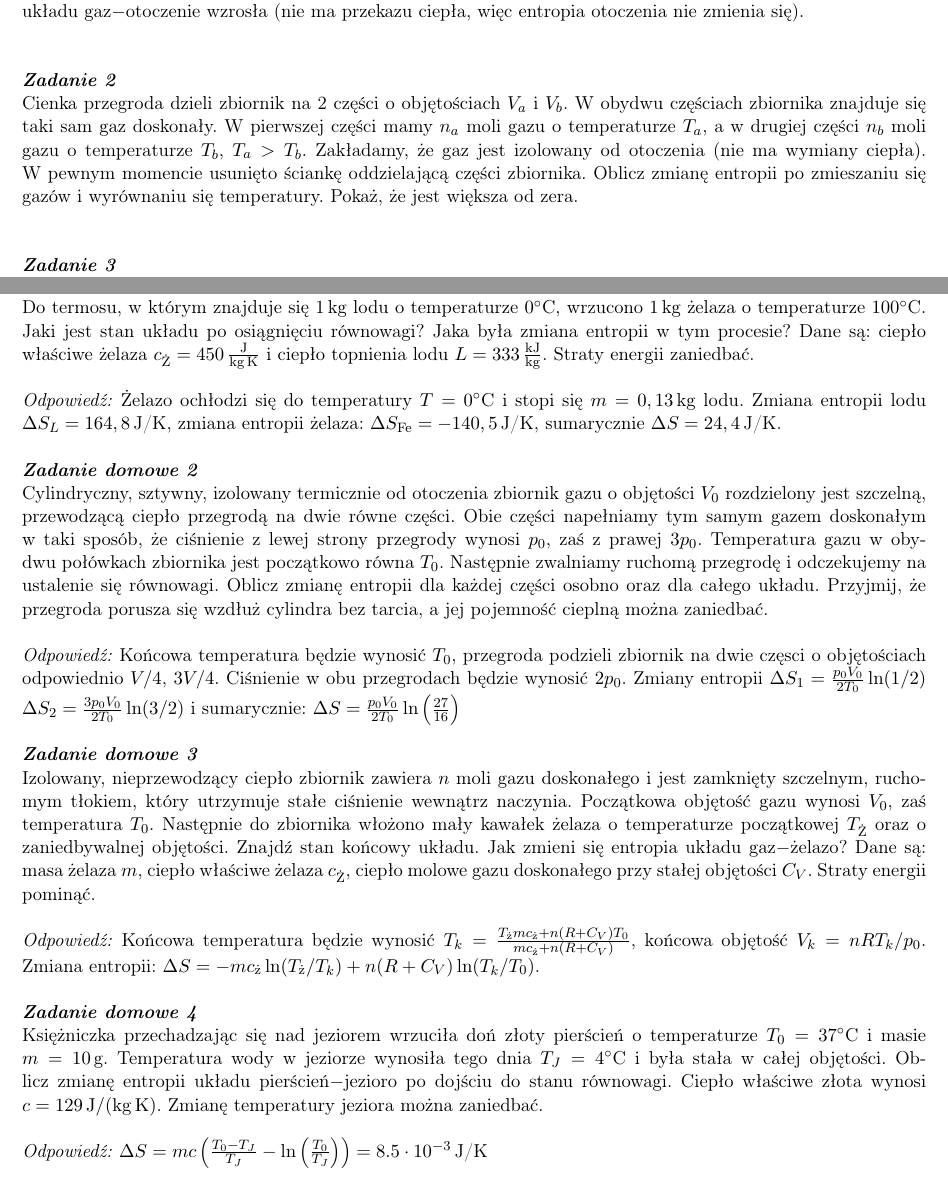
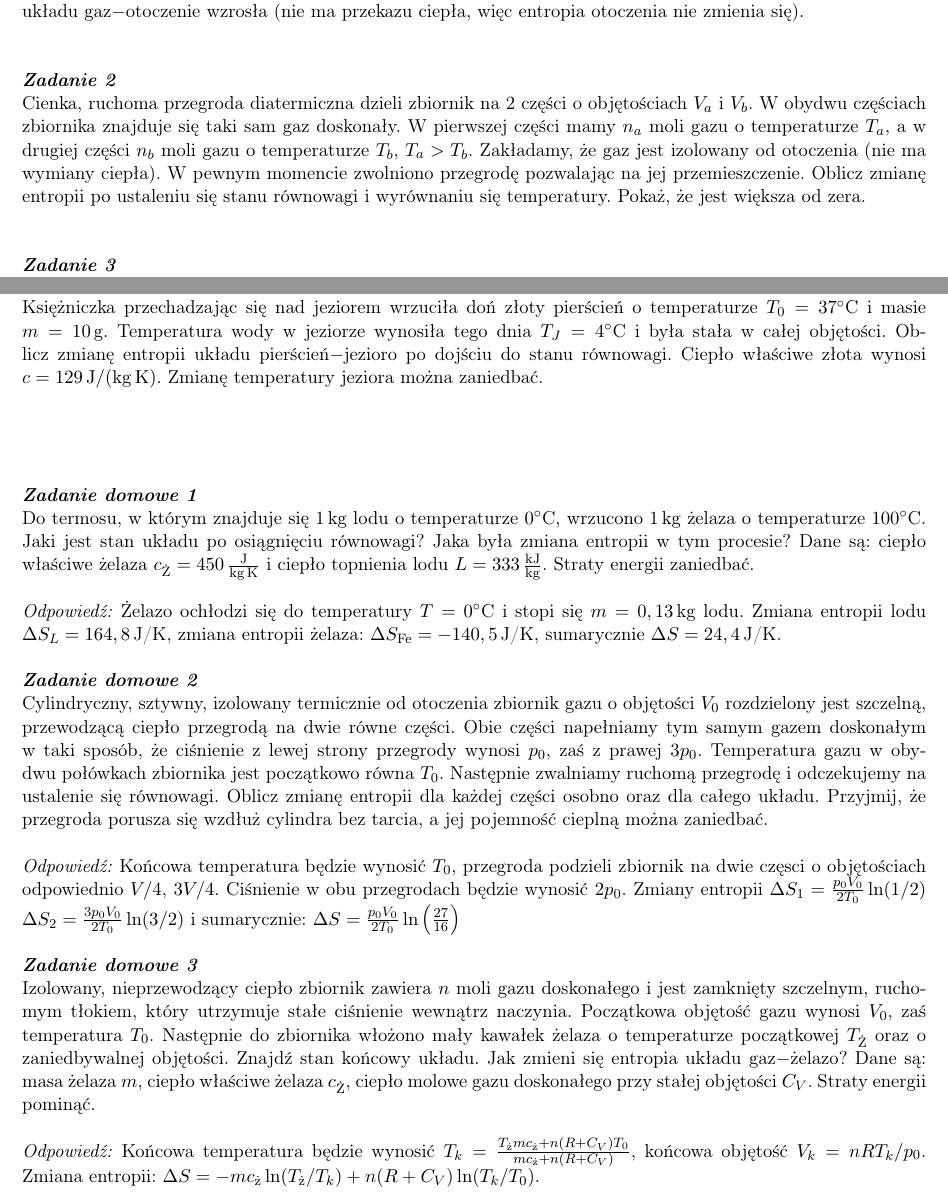
Before and after one commit to akalinow/Termodynamika, a LaTeX document (tydzien_9/tydzien_9.tex): two parts of pages 1 and 2 of 2, joined at a grey line, cut so that both start at the same text. Compiled offline with pdfLaTeX.

Commit message:
* add one more exercise

```diff
--- a/tydzien_9/tydzien_9.tex
+++ b/tydzien_9/tydzien_9.tex
@@ -71,14 +71,14 @@ nie zmienia się).
 %\emph{Odpowiedź:} W przypadku odwracalnym $\Delta S_{\textrm{gaz}} = + n R \ln(V_2/V_1) = -\Delta S_{\textrm{otoczenie}}$. W przypadku nieodwracalnym mamy tylko wzrost entropii gazu $\Delta S_{\textrm{gaz}} = + n R \ln(V_2/V_1).$
 
 \zadanie
-Cienka przegroda dzieli zbiornik na 2 części o objętościach $V_a$ i $V_b$.
+Cienka, ruchoma przegroda diatermiczna dzieli zbiornik na 2 części o objętościach $V_a$ i $V_b$.
 W obydwu częściach zbiornika znajduje się taki sam gaz doskonały.
 W pierwszej części mamy $n_a$ moli gazu o temperaturze $T_a$, a w drugiej części $n_b$ moli
 gazu o temperaturze $T_b$, $T_a >  T_b$.
 Zakładamy, że gaz jest izolowany od otoczenia (nie ma wymiany ciepła).
-W pewnym momencie usunięto ściankę oddzielającą części zbiornika.
-Oblicz zmianę entropii po zmieszaniu się
-gazów i wyrównaniu się temperatury. Pokaż, że jest większa od zera.
+W pewnym momencie zwolniono przegrodę pozwalając na jej przemieszczenie.
+Oblicz zmianę entropii po ustaleniu się stanu równowagi i wyrównaniu się temperatury.
+Pokaż, że jest większa od zera.
 \newline
 
 %\emph{Odpowiedź:} temperatura końcowa $T = (n_a T_a + n_b T_b)/(n_a + n_b)$, zmiana entropii
@@ -141,4 +141,21 @@ ciepło parowania wody $q_w = 2560\,{\rm kJ/kg}$.
 
 %\emph{Odpowiedź:} $\Delta S = n_1 R \ln(\frac{n_1+n_2}{n_1}) + n_2 R \ln(\frac{n_1+n_2}{n_2})$. Fakt, że gazy są jedno lub dwuatomowe nie ma znaczenia. Ważne, że są różne.
 
+\newpage
+
+\zadanie
+%{\bf\em skrypt, str.106}\\
+Księżniczka przechadzając się nad jeziorem wrzuciła doń złoty pierścień o temperaturze $T_0 = 37^\circ$C
+i masie $m = 10\,$g. Temperatura wody w jeziorze wynosiła tego dnia $T_J = 4^\circ$C i była stała
+w całej objętości. Oblicz zmianę entropii układu pierścień$-$jezioro po dojściu do stanu
+równowagi. Ciepło właściwe złota wynosi $c=129\,{\rm J/(kg\, K)}$. Zmianę temperatury jeziora
+można zaniedbać.
+\newline
+
+%\noindent
+%\emph{Odpowiedź:}
+%$\Delta S = mc \left( \frac{T_0 - T_J}{T_J}  - \ln\left(\frac{T_0}{T_J}\right)  \right) = 8.5 \cdot 10^{-3}\, \t{J/K}$
+
+\vspace{1cm}
+
 %%%%%%%%%%%%%%%%%%%%%%%%%%%%%%
@@ -197,21 +215,6 @@ Straty energii pominąć.
 \emph{Odpowiedź:} Końcowa temperatura będzie wynosić $T_k = \frac{T_{\t{ż}} m  c_{\t{ż}} + n (R + C_V)T_0}{m c_{\t{ż}}+ n(R + C_V)}$,
 końcowa objętość $V_k = n R T_k/p_0$. Zmiana entropii: $\Delta S=-m c_{\t{ż}} \ln(T_{\t{ż}}/T_k) + n(R + C_V) \ln(T_k/T_0)$.
 
-
-
-\zaddom
-%{\bf\em skrypt, str.106}\\
-Księżniczka przechadzając się nad jeziorem wrzuciła doń złoty pierścień o temperaturze $T_0 = 37^\circ$C
-i masie $m = 10\,$g. Temperatura wody w jeziorze wynosiła tego dnia $T_J = 4^\circ$C i była stała
-w całej objętości. Oblicz zmianę entropii układu pierścień$-$jezioro po dojściu do stanu
-równowagi. Ciepło właściwe złota wynosi $c=129\,{\rm J/(kg\, K)}$. Zmianę temperatury jeziora
-można zaniedbać.
-\newline
-
-\noindent
-\emph{Odpowiedź:}
-$\Delta S = mc \left( \frac{T_0 - T_J}{T_J}  - \ln\left(\frac{T_0}{T_J}\right)  \right) = 8.5 \cdot 10^{-3}\, \t{J/K}$
-
 \end{document}
 
 
```
Also changed, not shown: tydzien_9/tydzien_9_rozwiazania.tex (+22 -15 lines), tydzien_9/ksiezniczka_pierscien.png (added), tydzien_9/tydzien_9.tex (3 more changed lines).
